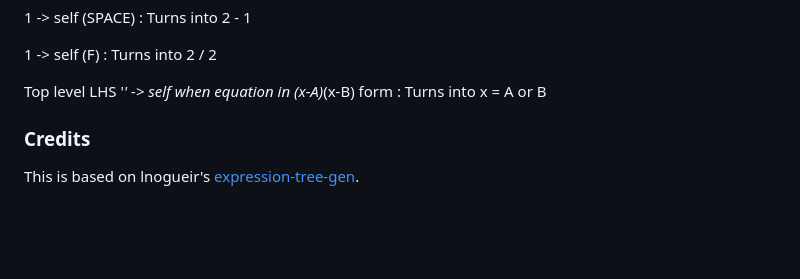
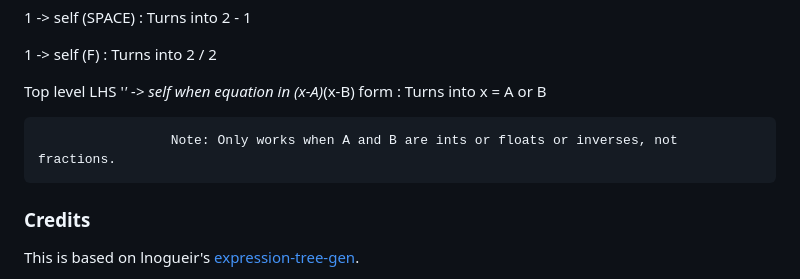
Before and after one commit to hgjjefe/expression-tree-editor, a Markdown page: README.md, the part around the change. Rendered like a GitHub page; blank space fills up the shorter version.

```diff
--- a/README.md
+++ b/README.md
@@ -95,6 +95,8 @@ Float -> self : Turn into fractions
 
 Top level LHS '*' -> self  when equation in (x-A)*(x-B) form : Turns into x = A or B
 
+                     Note: Only works when A and B are ints or floats or inverses, not fractions.
+
 
 ### Credits
 
```
